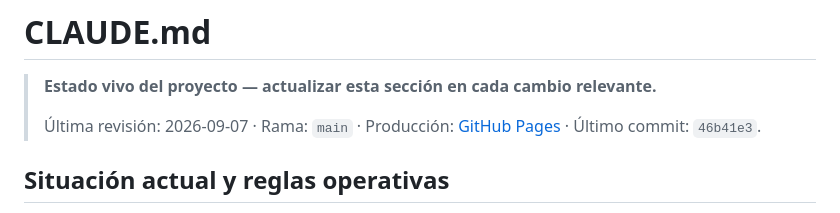
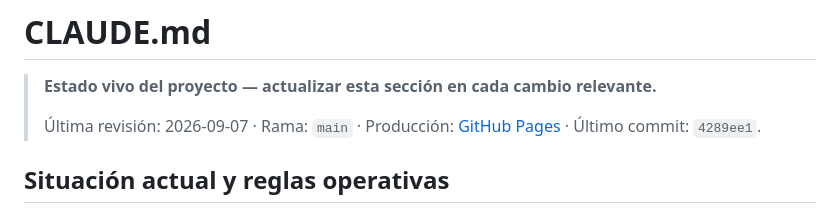
Before and after one commit to JosepML/jml-studio, a Markdown page: CLAUDE.md, the part around the change. Drawn GitHub-style.

Commit message:
Actualizar verificacion funcional

```diff
--- a/CLAUDE.md
+++ b/CLAUDE.md
@@ -3,7 +3,7 @@
 > **Estado vivo del proyecto — actualizar esta sección en cada cambio relevante.**
 >
 > Última revisión: 2026-09-07 · Rama: `main` · Producción: [GitHub Pages](https://josepml.github.io/jml-studio/)
-> · Último commit: `46b41e3`.
+> · Último commit: `4289ee1`.
 
 ## Situación actual y reglas operativas
 
```
